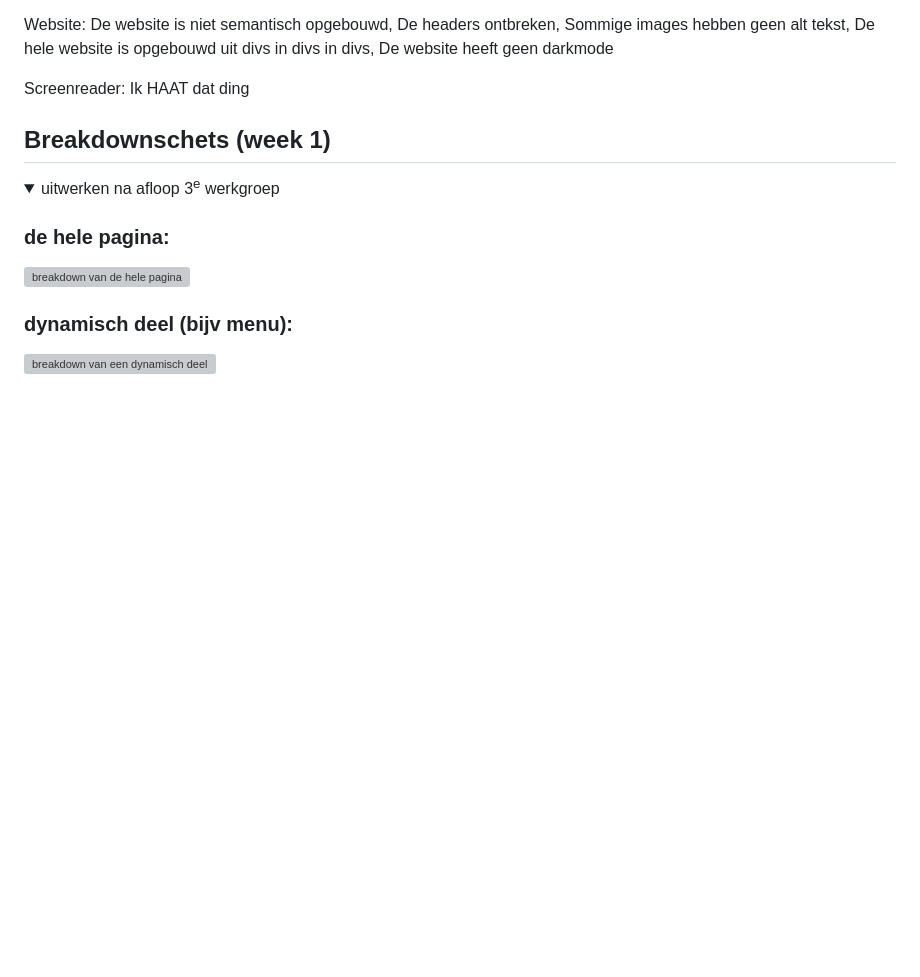
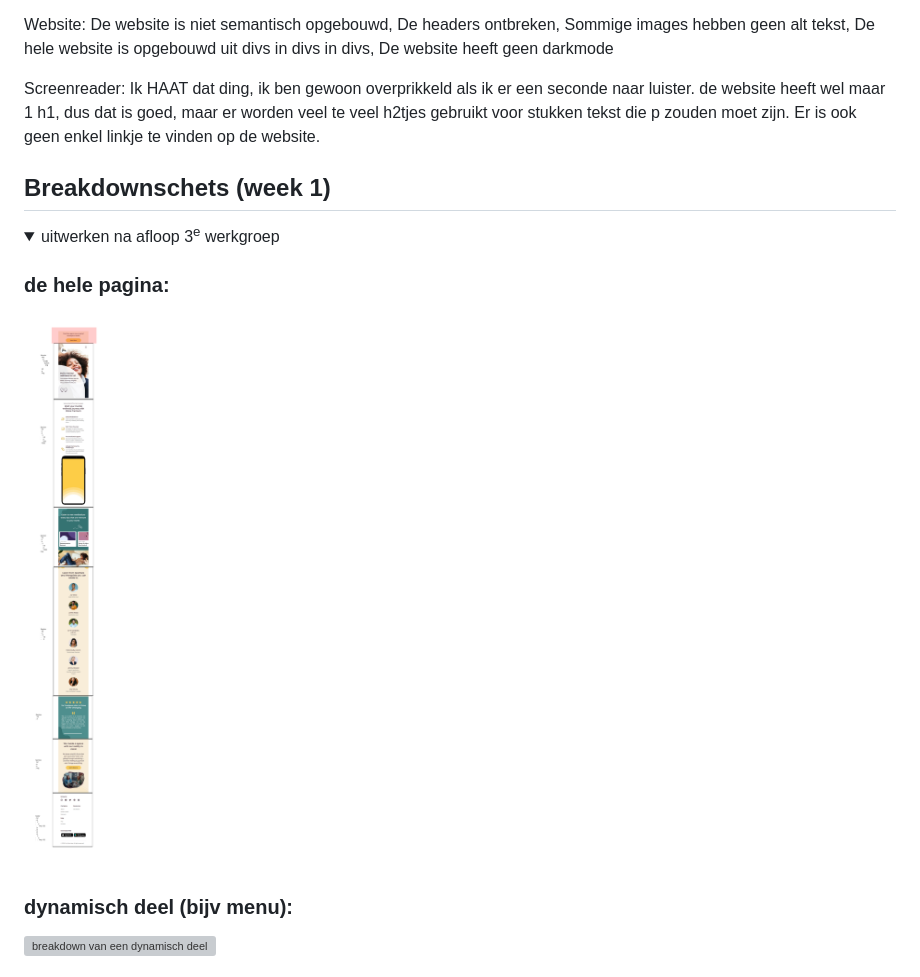
Before and after one commit to NienkeBuursink/ShineApp, a Markdown page: README.md, the part around the change. GitHub-like rendering; pictures changed too: readme-images/breakdown-schets.png (added); folded sections open; blank space fills up the shorter version; grey boxes are pictures that could not be loaded.

Commit message:
nu wel pls?
plspls

```diff
--- a/README.md
+++ b/README.md
@@ -66,7 +66,11 @@ Nb. Door *open* toe te voegen aan een *details* element kun je deze standaard op
   De website heeft geen darkmode
 
   Screenreader:
-  Ik HAAT dat ding
+  Ik HAAT dat ding, ik ben gewoon overprikkeld als ik er een seconde naar luister.
+  de website heeft wel maar 1 h1, dus dat is goed, maar er worden veel te veel h2tjes gebruikt voor stukken tekst die p zouden moet zijn.
+  Er is ook geen enkel linkje te vinden op de website.
+
+
 
 
 </details>
@@ -79,7 +83,7 @@ Nb. Door *open* toe te voegen aan een *details* element kun je deze standaard op
   <summary>uitwerken na afloop 3<sup>e</sup> werkgroep</summary>
 
   ### de hele pagina:
-  <img src="readme-images/dummy-plaatje.jpg" width="375px" alt="breakdown van de hele pagina">
+  <img src="readme-images/breakdown-schets.png" width="375px" alt="breakdown van de hele pagina">
 
   ### dynamisch deel (bijv menu):
   <img src="readme-images/dummy-plaatje.jpg" width="375px" alt="breakdown van een dynamisch deel">
```
